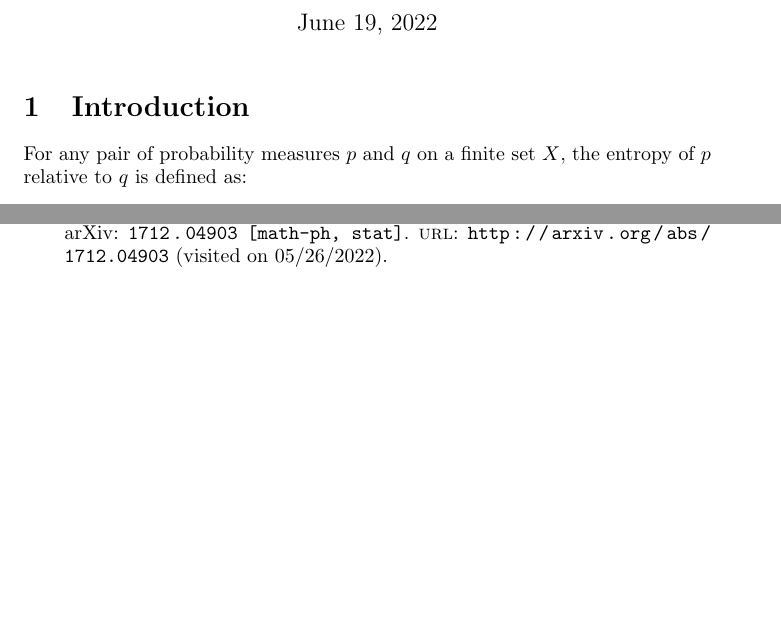
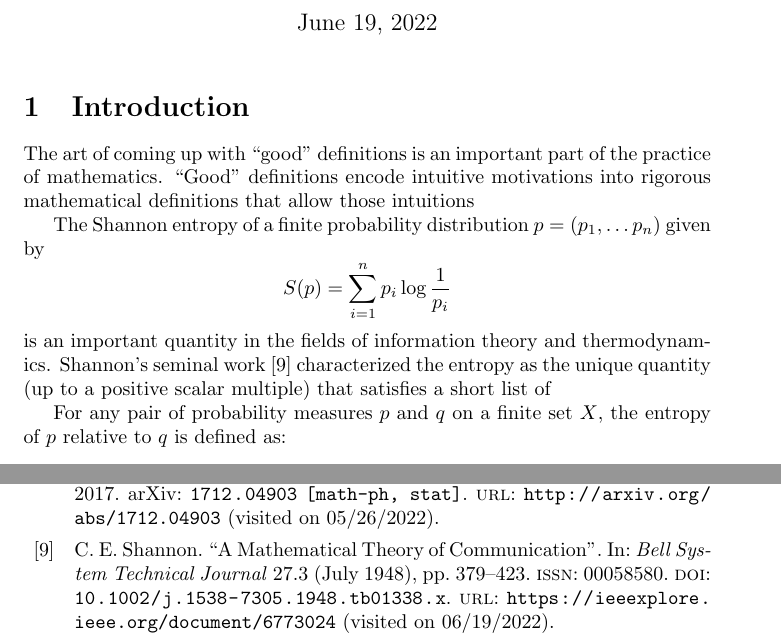
Before and after one commit to hudson-ai/characterizing-kl, a LaTeX document (main.tex): two parts of pages 1 and 9 of 9 before the commit and two parts of pages 1 and 9 of 10 after it, joined at a grey line, cut so that both start at the same text, the shorter picture padded with empty space. Compiled offline with pdfLaTeX.

Commit message:
Update on Overleaf.

```diff
--- a/main.tex
+++ b/main.tex
@@ -22,6 +22,13 @@
 \maketitle
 
 \section{Introduction}
+The art of coming up with ``good'' definitions is an important part of the practice of mathematics. ``Good'' definitions encode intuitive motivations into rigorous mathematical definitions that allow those intuitions
+
+The Shannon entropy of a finite probability distribution $p = (p_1, \ldots p_n)$ given by
+\begin{equation*}
+    S(p) = \sum_{i=1}^n p_i \log \frac{1}{p_i}
+\end{equation*}
+is an important quantity in the fields of information theory and thermodynamics. Shannon's seminal work \cite{shannonMathematicalTheoryCommunication1948} characterized the entropy as the unique quantity (up to a positive scalar multiple) that satisfies a short list of
 
 For any pair of probability measures $p$ and $q$ on a finite set $X$, the entropy of $p$ relative to $q$ is defined as:
 \begin{equation*}
```
